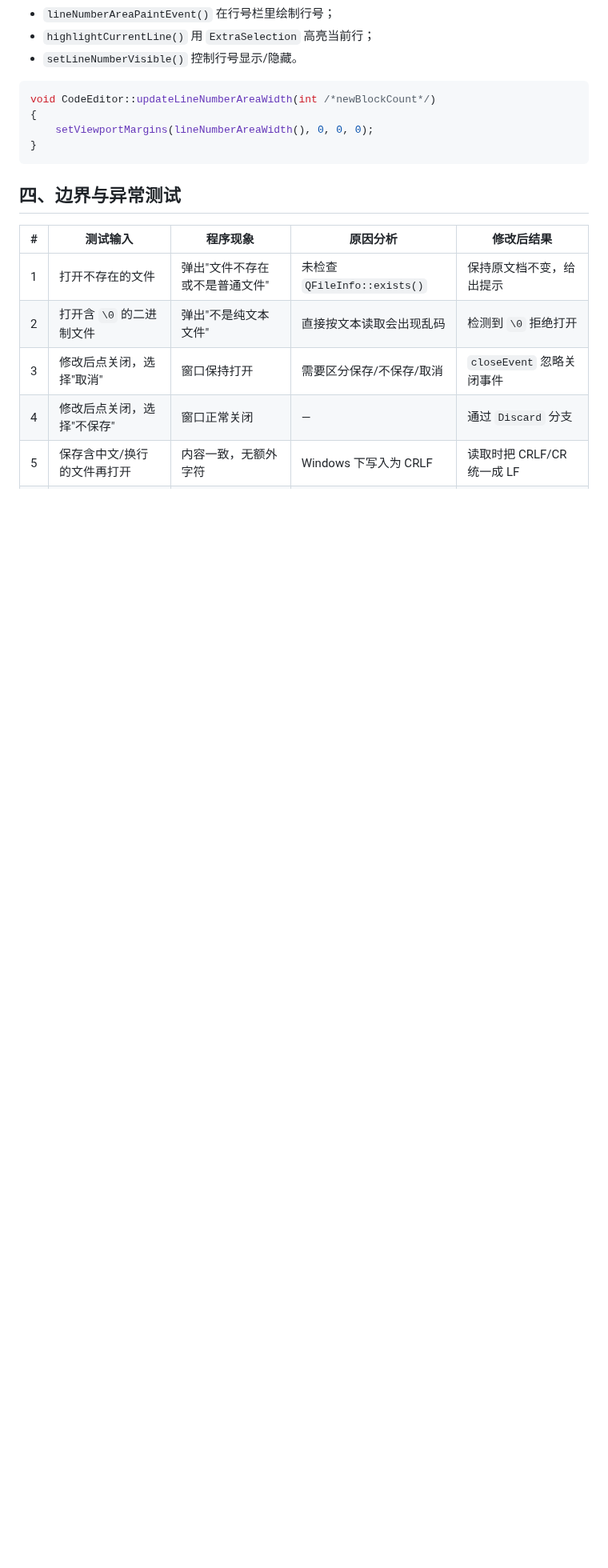
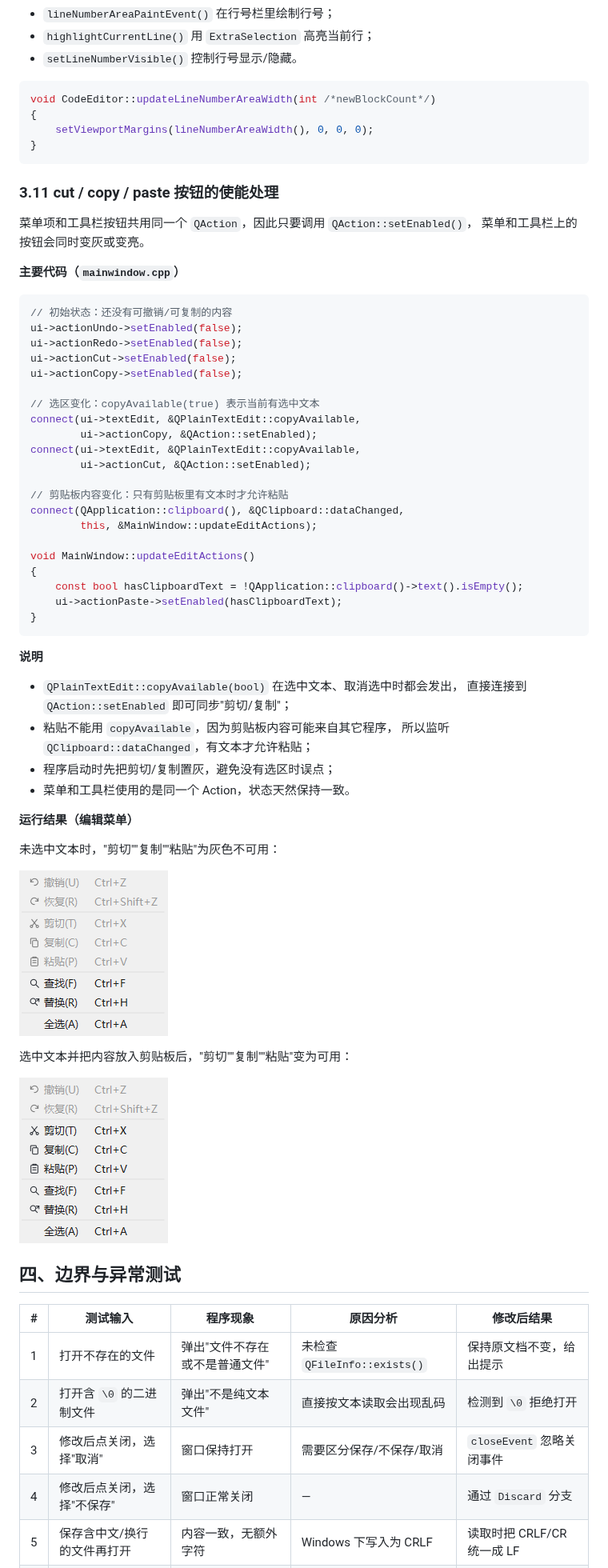
Before and after one commit to Ljn-star/qt, a Markdown page: docs/实验报告.md, the part around the change. Shown at 80% size. GitHub-like rendering; pictures changed too: docs/screenshots/edit-menu-disabled.png (added), docs/screenshots/edit-menu-enabled.png (added); blank space fills up the shorter version.

Commit message:
docs: 补充 cut/copy/paste 按钮使能的代码与截图
- 新增 3.11 节：copyAvailable 驱动剪切/复制，QClipboard::dataChanged 驱动粘贴
- 增加未选中/选中两种状态的编辑菜单截图
- 补齐实验步骤第 9 项

````diff
--- a/docs/实验报告.md
+++ b/docs/实验报告.md
@@ -373,6 +373,56 @@ void CodeEditor::updateLineNumberAreaWidth(int /*newBlockCount*/)
 }
 ```
 
+### 3.11 cut / copy / paste 按钮的使能处理
+
+菜单项和工具栏按钮共用同一个 `QAction`，因此只要调用 `QAction::setEnabled()`，
+菜单和工具栏上的按钮会同时变灰或变亮。
+
+**主要代码（`mainwindow.cpp`）**
+
+```cpp
+// 初始状态：还没有可撤销/可复制的内容
+ui->actionUndo->setEnabled(false);
+ui->actionRedo->setEnabled(false);
+ui->actionCut->setEnabled(false);
+ui->actionCopy->setEnabled(false);
+
+// 选区变化：copyAvailable(true) 表示当前有选中文本
+connect(ui->textEdit, &QPlainTextEdit::copyAvailable,
+        ui->actionCopy, &QAction::setEnabled);
+connect(ui->textEdit, &QPlainTextEdit::copyAvailable,
+        ui->actionCut, &QAction::setEnabled);
+
+// 剪贴板内容变化：只有剪贴板里有文本时才允许粘贴
+connect(QApplication::clipboard(), &QClipboard::dataChanged,
+        this, &MainWindow::updateEditActions);
+
+void MainWindow::updateEditActions()
+{
+    const bool hasClipboardText = !QApplication::clipboard()->text().isEmpty();
+    ui->actionPaste->setEnabled(hasClipboardText);
+}
+```
+
+**说明**
+
+- `QPlainTextEdit::copyAvailable(bool)` 在选中文本、取消选中时都会发出，
+  直接连接到 `QAction::setEnabled` 即可同步"剪切/复制"；
+- 粘贴不能用 `copyAvailable`，因为剪贴板内容可能来自其它程序，
+  所以监听 `QClipboard::dataChanged`，有文本才允许粘贴；
+- 程序启动时先把剪切/复制置灰，避免没有选区时误点；
+- 菜单和工具栏使用的是同一个 Action，状态天然保持一致。
+
+**运行结果（编辑菜单）**
+
+未选中文本时，"剪切""复制""粘贴"为灰色不可用：
+
+![未选中文本时的编辑菜单](screenshots/edit-menu-disabled.png)
+
+选中文本并把内容放入剪贴板后，"剪切""复制""粘贴"变为可用：
+
+![选中文本后的编辑菜单](screenshots/edit-menu-enabled.png)
+
 ## 四、边界与异常测试
 
 | # | 测试输入 | 程序现象 | 原因分析 | 修改后结果 |
````
Also changed, not shown: docs/screenshots/main-window.png, 1 other file.
